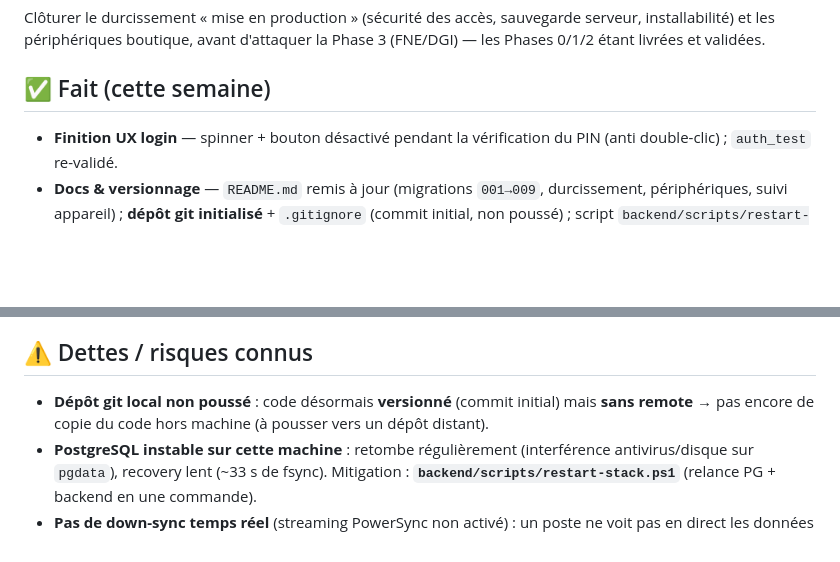
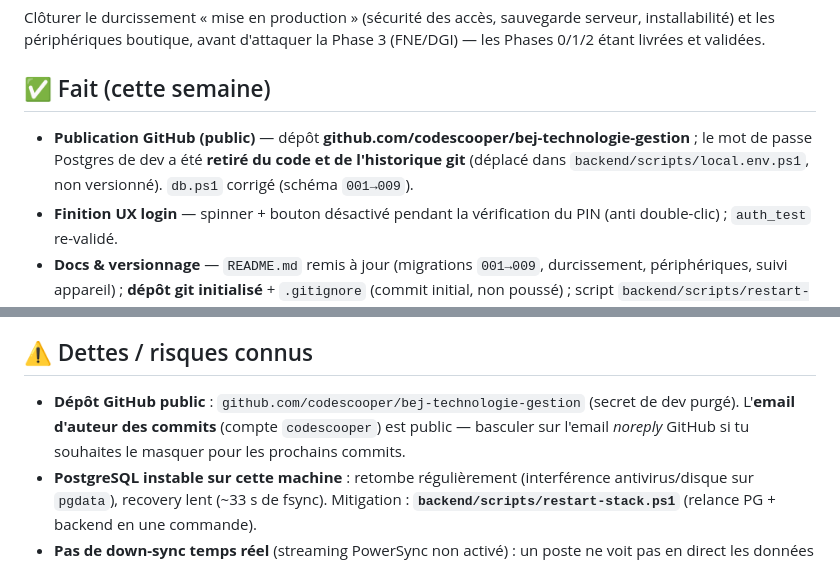
Before and after one commit to codescooper/bej-technologie-gestion, a Markdown page: STATUS.md, 2 parts joined by grey strips. GitHub-like rendering; blank space fills up the shorter version.

Commit message:
docs(status): publication GitHub + secret de dev purgé
Co-Authored-By: Claude Opus 4.8 <noreply@anthropic.com>

```diff
--- a/STATUS.md
+++ b/STATUS.md
@@ -7,6 +7,9 @@ serveur, installabilité) et les périphériques boutique, avant d'attaquer la
 Phase 3 (FNE/DGI) — les Phases 0/1/2 étant livrées et validées.
 
 ## ✅ Fait (cette semaine)
+- **Publication GitHub (public)** — dépôt **github.com/codescooper/bej-technologie-gestion** ;
+  le mot de passe Postgres de dev a été **retiré du code et de l'historique git** (déplacé
+  dans `backend/scripts/local.env.ps1`, non versionné). `db.ps1` corrigé (schéma `001→009`).
 - **Finition UX login** — spinner + bouton désactivé pendant la vérification du PIN
   (anti double-clic) ; `auth_test` re-validé.
 - **Docs & versionnage** — `README.md` remis à jour (migrations `001→009`, durcissement,
@@ -69,8 +72,9 @@ compatibles déjà en place).
   (dépend d'accès externes DGI).
 
 ## ⚠️ Dettes / risques connus
-- **Dépôt git local non poussé** : code désormais **versionné** (commit initial) mais
-  **sans remote** → pas encore de copie du code hors machine (à pousser vers un dépôt distant).
+- **Dépôt GitHub public** : `github.com/codescooper/bej-technologie-gestion` (secret de
+  dev purgé). L'**email d'auteur des commits** (compte `codescooper`) est public — basculer
+  sur l'email *noreply* GitHub si tu souhaites le masquer pour les prochains commits.
 - **PostgreSQL instable sur cette machine** : retombe régulièrement (interférence
   antivirus/disque sur `pgdata`), recovery lent (~33 s de fsync). Mitigation :
   **`backend/scripts/restart-stack.ps1`** (relance PG + backend en une commande).
```
